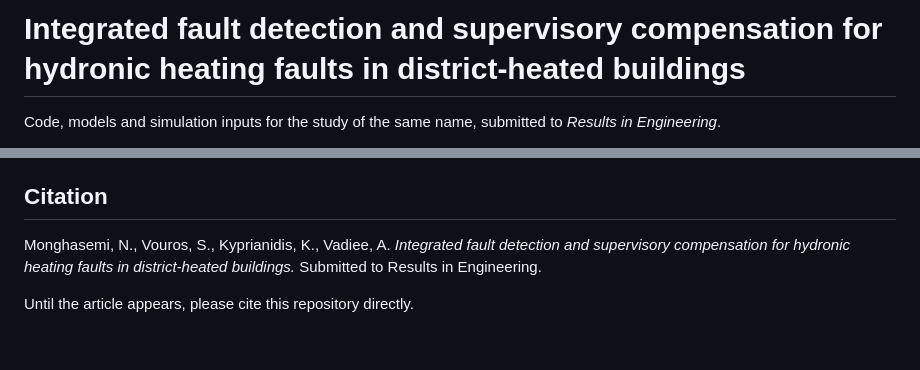
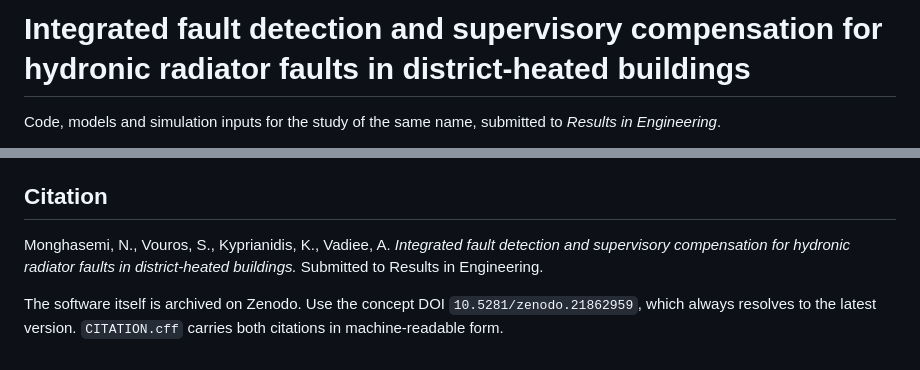
Before and after one commit to NimaMngh/hydronic-fdc-energyplus, a Markdown page: README.md, 2 parts joined by grey strips. GitHub-like rendering.

```diff
--- a/README.md
+++ b/README.md
@@ -1,4 +1,4 @@
-# Integrated fault detection and supervisory compensation for hydronic heating faults in district-heated buildings
+# Integrated fault detection and supervisory compensation for hydronic radiator faults in district-heated buildings
 
 Code, models and simulation inputs for the study of the same name, submitted
 to *Results in Engineering*.
@@ -151,7 +151,9 @@ fault-injection logic, and all Python code are covered by the MIT licence in
 ## Citation
 
 Monghasemi, N., Vouros, S., Kyprianidis, K., Vadiee, A. *Integrated fault
-detection and supervisory compensation for hydronic heating faults in
+detection and supervisory compensation for hydronic radiator faults in
 district-heated buildings.* Submitted to Results in Engineering.
 
-Until the article appears, please cite this repository directly.
+The software itself is archived on Zenodo. Use the concept DOI
+`10.5281/zenodo.21862959`, which always resolves to the latest version.
+`CITATION.cff` carries both citations in machine-readable form.
```
